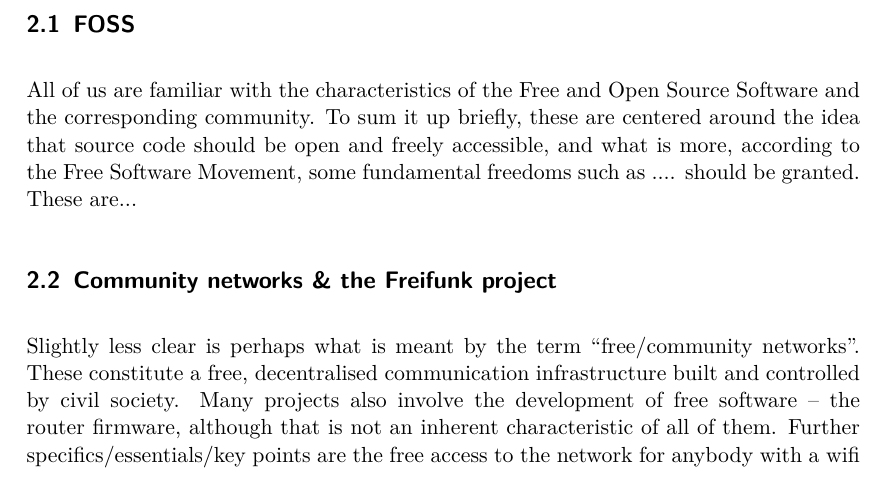
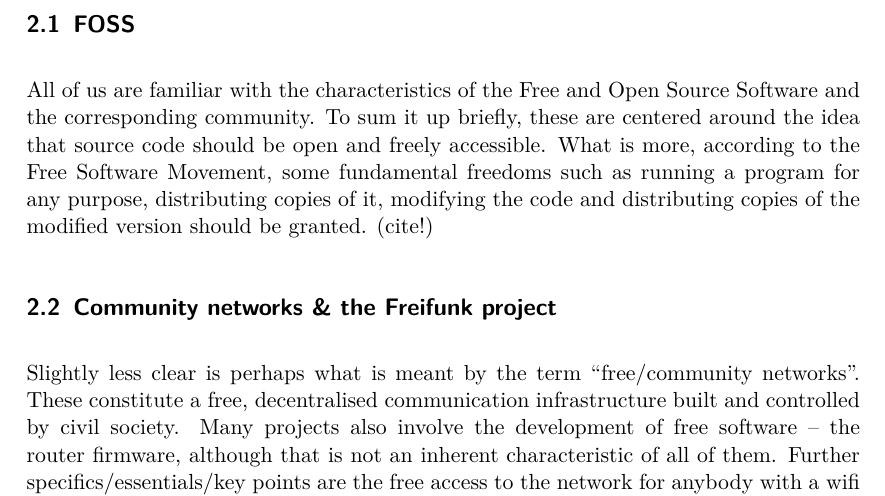
Before and after one commit to lusy/motFossFf-paper, a LaTeX paper (main.tex, which reads 2-Basics.tex): part of page 5 of 10, cut so that both start at the same text. Compiled offline with pdfLaTeX.

Commit message:
add software freedoms to basics

```diff
--- a/2-Basics.tex
+++ b/2-Basics.tex
@@ -1,15 +1,9 @@
 \section{Basics}
 \subsection{FOSS}
 All of us are familiar with the characteristics of the Free and Open Source Software and the corresponding community.
-To sum it up briefly, these are centered around the idea that source code should be open and freely accessible, and what is more, according to the Free Software Movement, some fundamental freedoms such as .... should be granted.
-These are...
-
-\begin{comment}
-* ... to run the program as you wish, for any purpose (freedom 0).
-* ... to study how the program works, and change it so it does your computing as you wish (freedom 1).
-* ... to redistribute copies ... (freedom 2).
-* ... to distribute copies of your modified versions to others (freedom 3).
-\end{comment}
+To sum it up briefly, these are centered around the idea that source code should be open and freely accessible.
+What is more, according to the Free Software Movement,
+some fundamental freedoms such as running a program for any purpose, distributing copies of it, modifying the code and distributing copies of the modified version should be granted. (cite!)
 
 
 \subsection{Community networks \& the Freifunk project}
```
